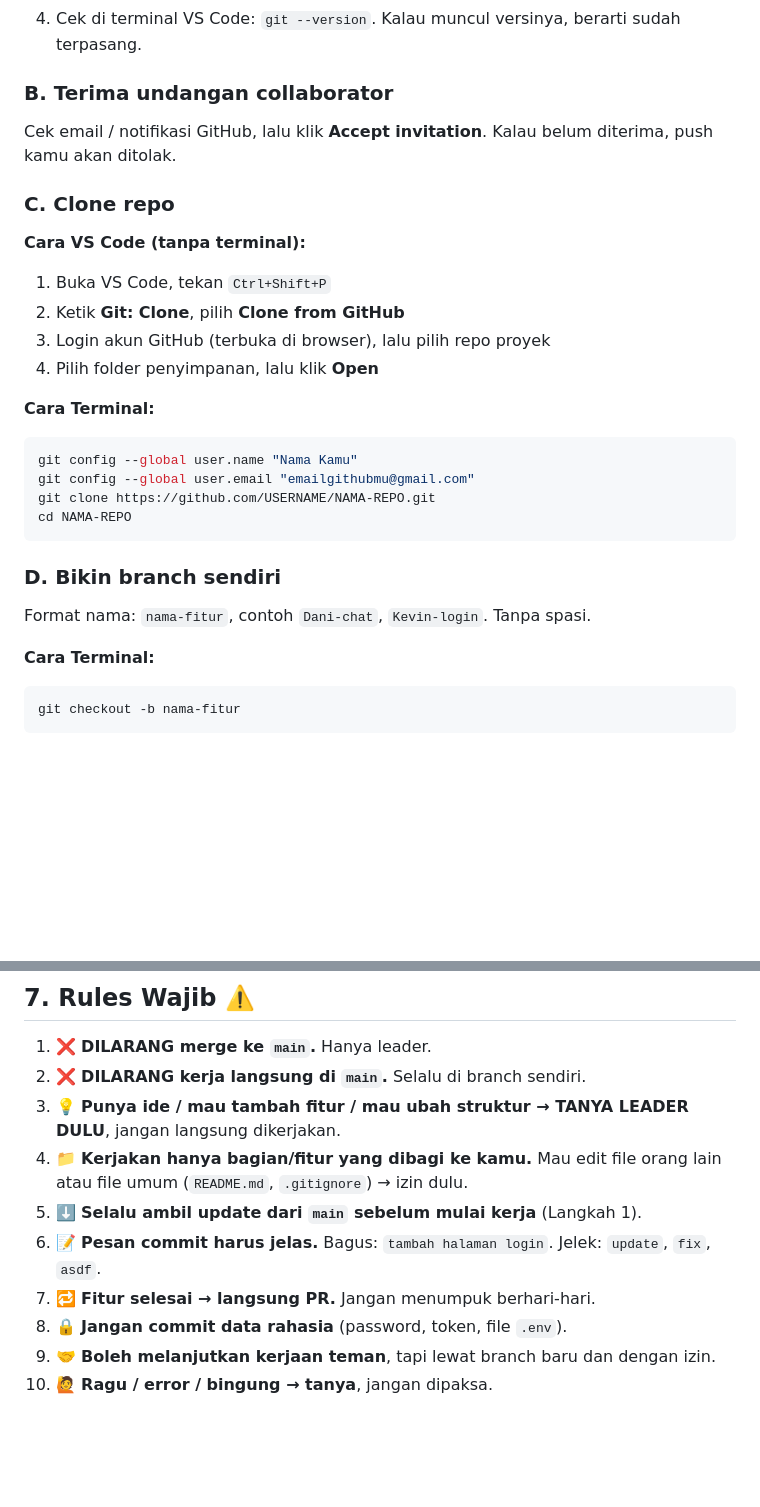
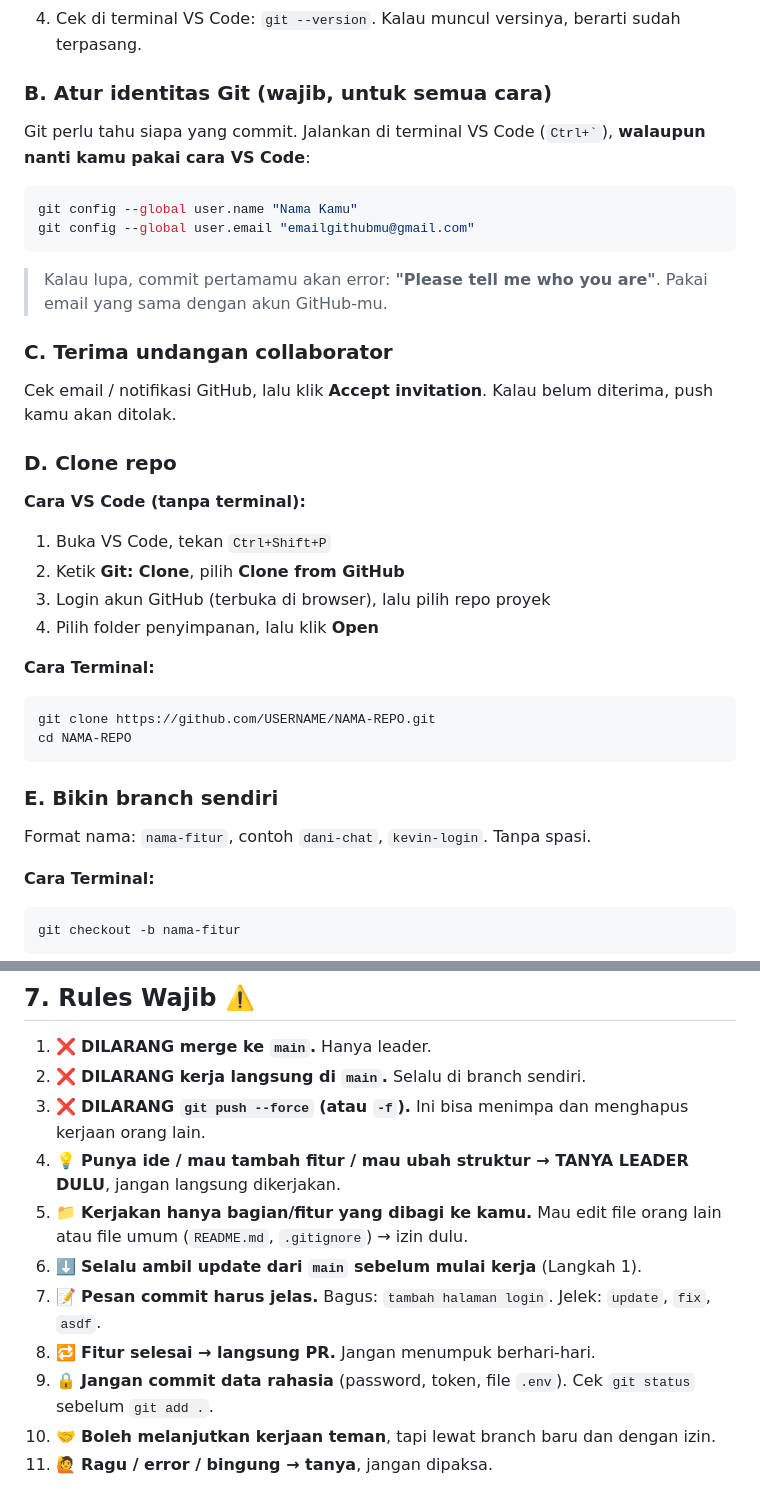
Before and after one commit to dimas-makhzum-mufrih/Big-Project-PBP-WhatsApp, a Markdown page: PANDUAN_ANGGOTA.md, 2 parts joined by grey strips. GitHub-like rendering; blank space fills up the shorter version.

````diff
--- a/PANDUAN_ANGGOTA.md
+++ b/PANDUAN_ANGGOTA.md
@@ -53,12 +56,24 @@ Cukup hafal ini saja:
 3. Restart VS Code
 4. Cek di terminal VS Code: `git --version`. Kalau muncul versinya, berarti sudah terpasang.
 
-### B. Terima undangan collaborator
+### B. Atur identitas Git (wajib, untuk semua cara)
+
+Git perlu tahu siapa yang commit. Jalankan di terminal VS Code (`` Ctrl+` ``), **walaupun nanti kamu pakai cara VS Code**:
+
+```bash
+git config --global user.name "Nama Kamu"
+git config --global user.email "emailgithubmu@gmail.com"
+```
+
+> Kalau lupa, commit pertamamu akan error: **"Please tell me who you are"**.
+> Pakai email yang sama dengan akun GitHub-mu.
+
+### C. Terima undangan collaborator
 
 Cek email / notifikasi GitHub, lalu klik **Accept invitation**.
 Kalau belum diterima, push kamu akan ditolak.
 
-### C. Clone repo
+### D. Clone repo
 
 **Cara VS Code (tanpa terminal):**
 
@@ -70,15 +85,13 @@ Kalau belum diterima, push kamu akan ditolak.
 **Cara Terminal:**
 
 ```bash
-git config --global user.name "Nama Kamu"
-git config --global user.email "emailgithubmu@gmail.com"
 git clone https://github.com/USERNAME/NAMA-REPO.git
 cd NAMA-REPO
 ```
 
-### D. Bikin branch sendiri
+### E. Bikin branch sendiri
 
-Format nama: `nama-fitur`, contoh `Dani-chat`, `Kevin-login`. Tanpa spasi.
+Format nama: `nama-fitur`, contoh `dani-chat`, `kevin-login`. Tanpa spasi.
 
 **Cara Terminal:**
 
@@ -214,11 +281,12 @@ Kerjakan di branch barumu, lalu PR seperti biasa.
 
 1. ❌ **DILARANG merge ke `main`.** Hanya leader.
 2. ❌ **DILARANG kerja langsung di `main`.** Selalu di branch sendiri.
-3. 💡 **Punya ide / mau tambah fitur / mau ubah struktur → TANYA LEADER DULU**, jangan langsung dikerjakan.
-4. 📁 **Kerjakan hanya bagian/fitur yang dibagi ke kamu.** Mau edit file orang lain atau file umum (`README.md`, `.gitignore`) → izin dulu.
-5. ⬇️ **Selalu ambil update dari `main` sebelum mulai kerja** (Langkah 1).
-6. 📝 **Pesan commit harus jelas.** Bagus: `tambah halaman login`. Jelek: `update`, `fix`, `asdf`.
-7. 🔁 **Fitur selesai → langsung PR.** Jangan menumpuk berhari-hari.
-8. 🔒 **Jangan commit data rahasia** (password, token, file `.env`).
-9. 🤝 **Boleh melanjutkan kerjaan teman**, tapi lewat branch baru dan dengan izin.
-10. 🙋 **Ragu / error / bingung → tanya**, jangan dipaksa.
+3. ❌ **DILARANG `git push --force` (atau `-f`).** Ini bisa menimpa dan menghapus kerjaan orang lain.
+4. 💡 **Punya ide / mau tambah fitur / mau ubah struktur → TANYA LEADER DULU**, jangan langsung dikerjakan.
+5. 📁 **Kerjakan hanya bagian/fitur yang dibagi ke kamu.** Mau edit file orang lain atau file umum (`README.md`, `.gitignore`) → izin dulu.
+6. ⬇️ **Selalu ambil update dari `main` sebelum mulai kerja** (Langkah 1).
+7. 📝 **Pesan commit harus jelas.** Bagus: `tambah halaman login`. Jelek: `update`, `fix`, `asdf`.
+8. 🔁 **Fitur selesai → langsung PR.** Jangan menumpuk berhari-hari.
+9. 🔒 **Jangan commit data rahasia** (password, token, file `.env`). Cek `git status` sebelum `git add .`.
+10. 🤝 **Boleh melanjutkan kerjaan teman**, tapi lewat branch baru dan dengan izin.
+11. 🙋 **Ragu / error / bingung → tanya**, jangan dipaksa.
````
Also changed, not shown: other parts of PANDUAN_ANGGOTA.md (+69 -12 lines).
